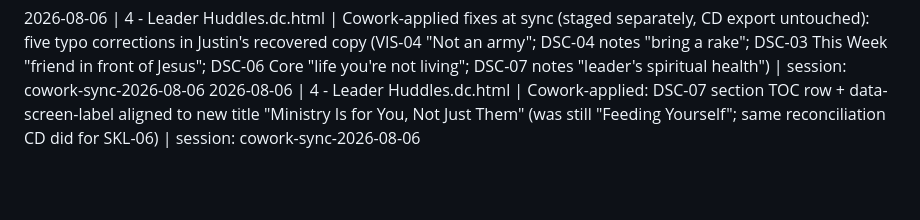
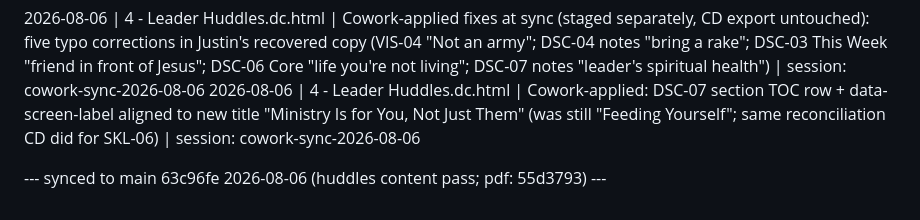
Before and after one commit to justindavis227/leader-resource-site, a Markdown page: EDIT-LOG.md, the part around the change. GitHub-like rendering; blank space fills up the shorter version.

Commit message:
EDIT-LOG: sync marker for 63c96fe (pdf 55d3793)

```diff
--- a/EDIT-LOG.md
+++ b/EDIT-LOG.md
@@ -404,3 +404,5 @@ Format: YYYY-MM-DD | exact filename | one-line description | session: short-labe
 
 2026-08-06 | 4 - Leader Huddles.dc.html | Cowork-applied fixes at sync (staged separately, CD export untouched): five typo corrections in Justin's recovered copy (VIS-04 "Not an army"; DSC-04 notes "bring a rake"; DSC-03 This Week "friend in front of Jesus"; DSC-06 Core "life you're not living"; DSC-07 notes "leader's spiritual health") | session: cowork-sync-2026-08-06
 2026-08-06 | 4 - Leader Huddles.dc.html | Cowork-applied: DSC-07 section TOC row + data-screen-label aligned to new title "Ministry Is for You, Not Just Them" (was still "Feeding Yourself"; same reconciliation CD did for SKL-06) | session: cowork-sync-2026-08-06
+
+--- synced to main 63c96fe 2026-08-06 (huddles content pass; pdf: 55d3793) ---
```
